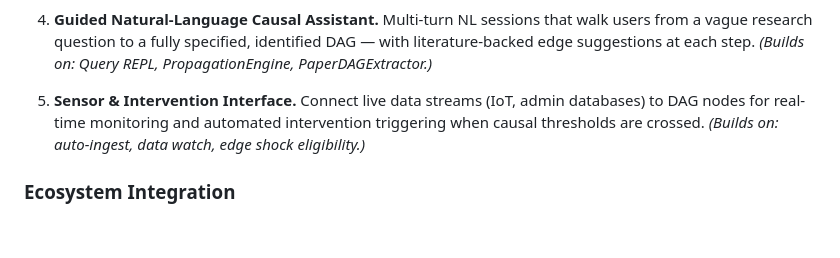
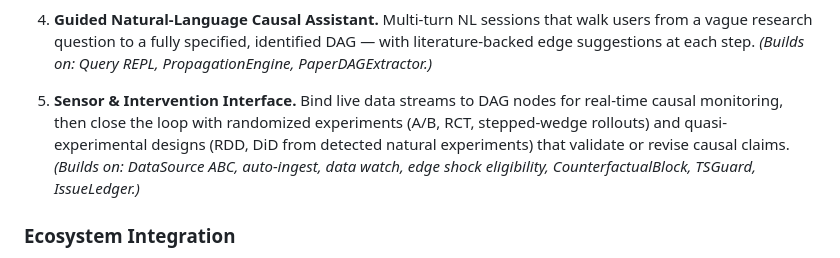
Before and after one commit to LEE-CHENYU/OpenCausality, a Markdown page: README.md, the part around the change. Rendered like a GitHub page; blank space fills up the shorter version.

Commit message:
Update README to enhance Sensor & Intervention Interface description
- Revised the description of the Sensor & Intervention Interface to clarify its functionality, emphasizing the integration of live data streams for real-time causal monitoring and the implementation of randomized and quasi-experimental designs for validating causal claims.
- Expanded the list of components that support this interface, improving the documentation's comprehensiveness and usability.

This update strengthens the clarity and detail of the README, providing users with a better understanding of the interface's capabilities.

```diff
--- a/README.md
+++ b/README.md
@@ -951,10 +951,12 @@ the same rigor applied to source code.
    with literature-backed edge suggestions at each step.
    *(Builds on: Query REPL, PropagationEngine, PaperDAGExtractor.)*
 
-5. **Sensor & Intervention Interface.** Connect live data streams (IoT, admin
-   databases) to DAG nodes for real-time monitoring and automated intervention
-   triggering when causal thresholds are crossed.
-   *(Builds on: auto-ingest, data watch, edge shock eligibility.)*
+5. **Sensor & Intervention Interface.** Bind live data streams to DAG nodes for
+   real-time causal monitoring, then close the loop with randomized experiments
+   (A/B, RCT, stepped-wedge rollouts) and quasi-experimental designs (RDD, DiD
+   from detected natural experiments) that validate or revise causal claims.
+   *(Builds on: DataSource ABC, auto-ingest, data watch, edge shock eligibility,
+   CounterfactualBlock, TSGuard, IssueLedger.)*
 
 ### Ecosystem Integration
 
```
